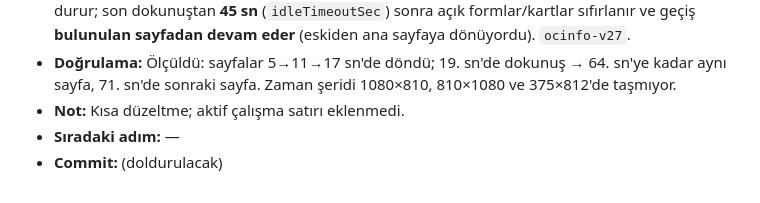
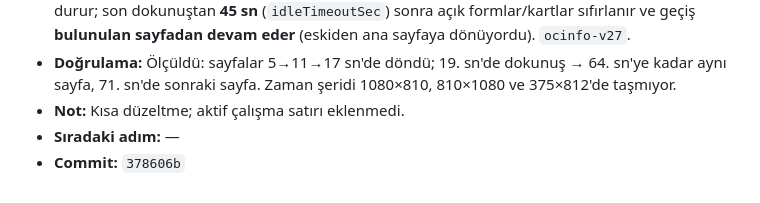
Before and after one commit to bonartd/OCinfo, a Markdown page: TEAM_STATUS.md, the part around the change. GitHub-like rendering.

Commit message:
TEAM_STATUS.md: commit hash'i doldur
Co-Authored-By: Claude Opus 5.5 <noreply@anthropic.com>

```diff
--- a/TEAM_STATUS.md
+++ b/TEAM_STATUS.md
@@ -322,4 +322,4 @@ Aşağıdaki bloğu kopyalayıp **Kayıt Defteri'nin en altına** yapıştır ve
 - **Doğrulama:** Ölçüldü: sayfalar 5→11→17 sn'de döndü; 19. sn'de dokunuş → 64. sn'ye kadar aynı sayfa, 71. sn'de sonraki sayfa. Zaman şeridi 1080×810, 810×1080 ve 375×812'de taşmıyor.
 - **Not:** Kısa düzeltme; aktif çalışma satırı eklenmedi.
 - **Sıradaki adım:** —
-- **Commit:** (doldurulacak)
+- **Commit:** `378606b`
```
